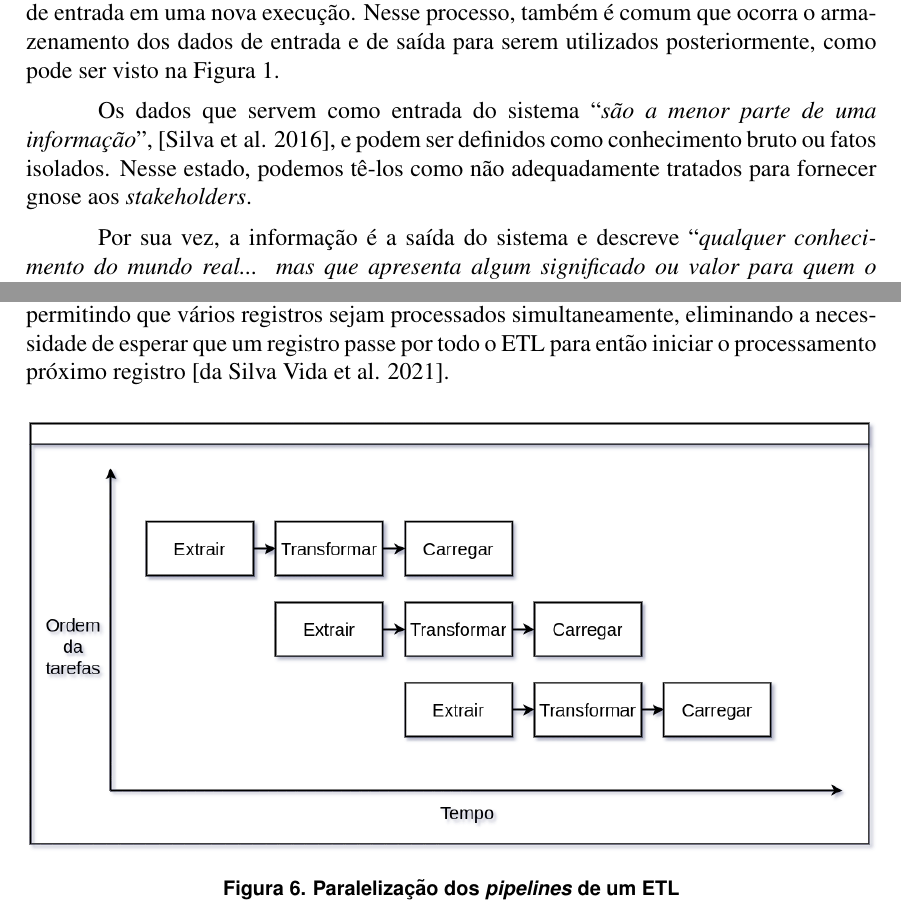
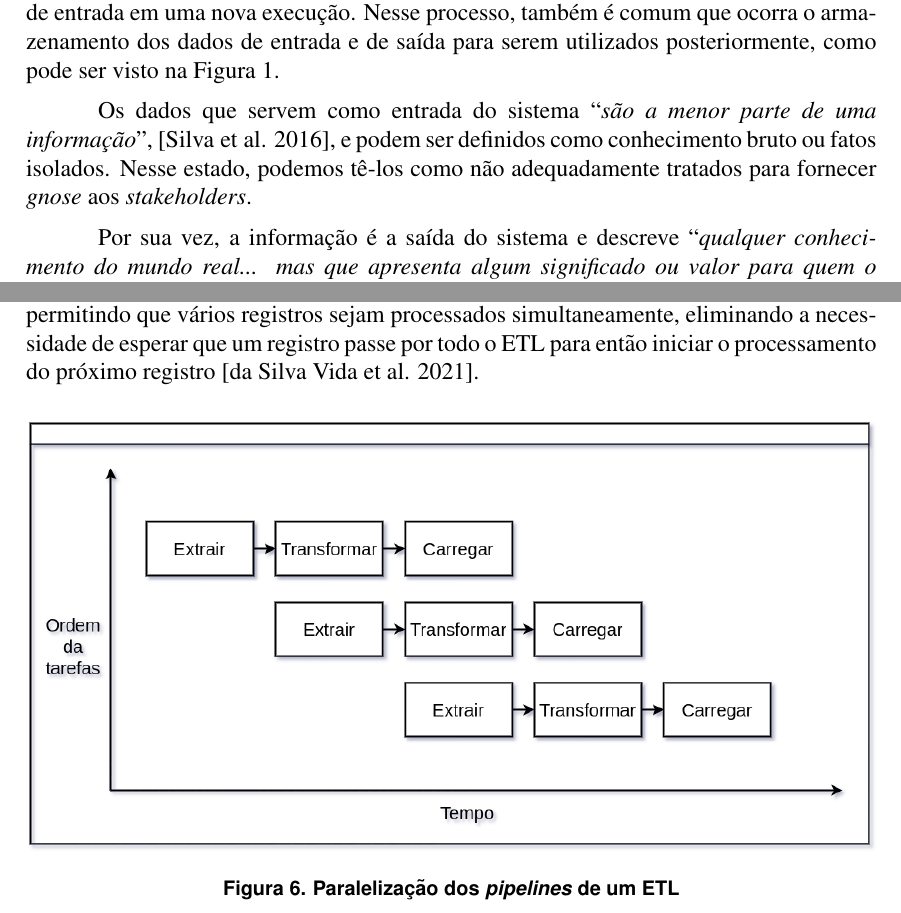
Before and after one commit to Crissky/TCC-21, a LaTeX paper (main.tex, which reads secoes/referencial_terorico.tex): two parts of pages 2 and 9 of 19, joined at a grey line, cut so that both start at the same text. Compiled offline with pdfLaTeX.

Commit message:
CORRECAO JAD

```diff
--- a/secoes/referencial_terorico.tex
+++ b/secoes/referencial_terorico.tex
@@ -14,7 +14,7 @@ O grupo básico de operações de um Sistema de Informação é constituído pel
 \label{fig:operacoesBasicaSistemas}
 \end{figure}
 
-Os dados que servem como entrada do sistema \enquote{\textit{são a menor parte de uma informação}}, \cite{boscarioli2016mineracao}, e podem ser definidos como conhecimento bruto ou fatos isolados. Nesse estado, podemos tê-los como não adequadamente tratados para fornecer gnose aos \textit{stakeholders}.
+Os dados que servem como entrada do sistema \enquote{\textit{são a menor parte de uma informação}}, \cite{boscarioli2016mineracao}, e podem ser definidos como conhecimento bruto ou fatos isolados. Nesse estado, podemos tê-los como não adequadamente tratados para fornecer \textit{gnose} aos \textit{stakeholders}.
 
 Por sua vez, a informação é a saída do sistema e descreve \enquote{\textit{qualquer conhecimento do mundo real... mas que apresenta algum significado ou valor para quem o detém}} \cite{boscarioli2016mineracao}. A informação é formada pelos dados de entrada do sistema após serem transformados, combinados \enquote{\textit{relacionados logicamente e organizados para atingir um resultado definido}}, \cite{vida2021datawarehouse}, passando a fornecer conhecimento relevante para o processo de tomada de decisão.
 
@@ -130,7 +130,7 @@ O carregamento total é quando \enquote{\textit{tudo o que vem da linha de monta
 
 Já o carregamento incremental introduz os dados no \textit{data warehouse} frequentemente, em cargas programadas. No entanto, é feito um carregamento inicial com todos os dados, para, somente após isso, os dados serem inseridos regularmente. Nesse método, os dados só serão incluídos caso não existam registros idênticos no sistema objetivo, escrevendo somente as informações novas e ignorando linhas de lançamentos antigos. Esse tipo de abordagem permite a construção de \textit{data warehouses} menos custosos por baratear a sua manutenção, além de permitir que novos dados sejam incluídos rapidamente no \textit{data warehouse}, viabilizando uma tomada de decisão mais veloz. Contudo, é comum que sejam feitas cargas completas no \textit{data warehouse} para substituir todos os dados contidos nele, mas isso ocorre em uma frequência menor.
 
-O ETL de um \textit{data warehouse} pode ser organizado em forma de \textit{pipeline}, no qual as etapas são conectadas em série de modo que a saída de um passo sirva como entrada do passo posterior. Dessa forma, os estágios do ETL podem ser executados em paralelo, permitindo que vários registros sejam processados simultaneamente, eliminando a necessidade de esperar que um registro passe por todo o ETL para então iniciar o processamento próximo registro \cite{vida2021datawarehouse}.
+O ETL de um \textit{data warehouse} pode ser organizado em forma de \textit{pipeline}, no qual as etapas são conectadas em série de modo que a saída de um passo sirva como entrada do passo posterior. Dessa forma, os estágios do ETL podem ser executados em paralelo, permitindo que vários registros sejam processados simultaneamente, eliminando a necessidade de esperar que um registro passe por todo o ETL para então iniciar o processamento do próximo registro \cite{vida2021datawarehouse}.
 
 \begin{figure}[ht]
 \centering
```
